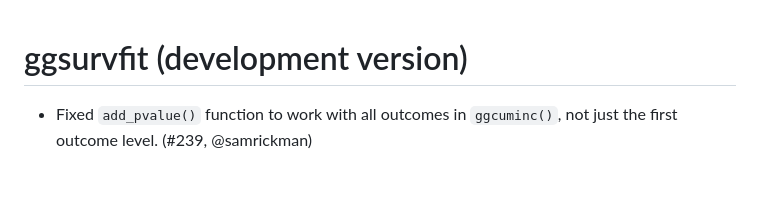
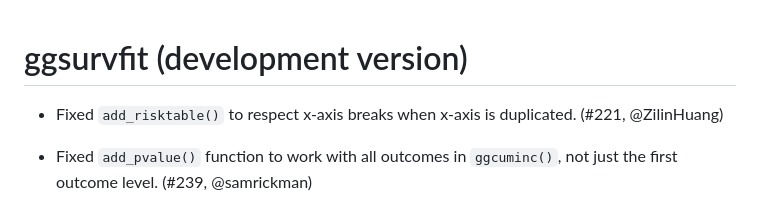
Before and after one commit to pharmaverse/ggsurvfit, a Markdown page: NEWS.md, the part around the change. Rendered like a GitHub page; blank space fills up the shorter version.

```diff
--- a/NEWS.md
+++ b/NEWS.md
@@ -1,4 +1,6 @@
 # ggsurvfit (development version)
+
+* Fixed `add_risktable()` to respect x-axis breaks when x-axis is duplicated. (#221, @ZilinHuang)
 
 * Fixed `add_pvalue()` function to work with all outcomes in `ggcuminc()`, not just the first outcome level. (#239, @samrickman)
 
```
